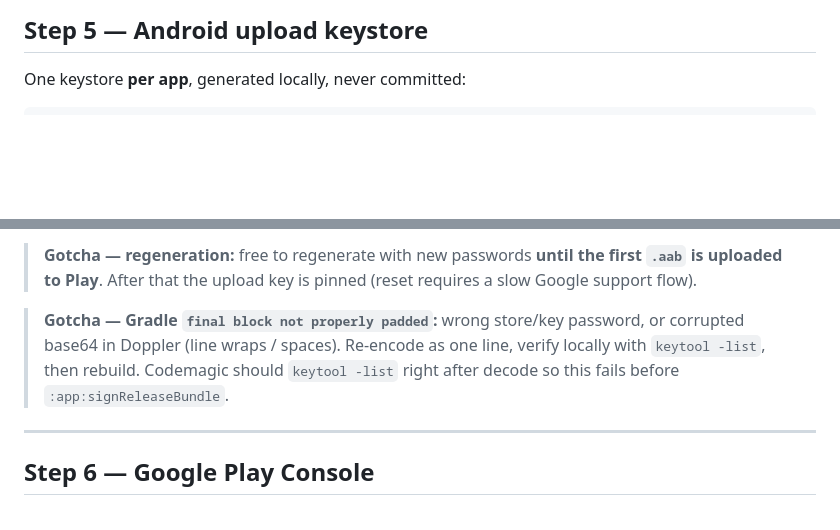
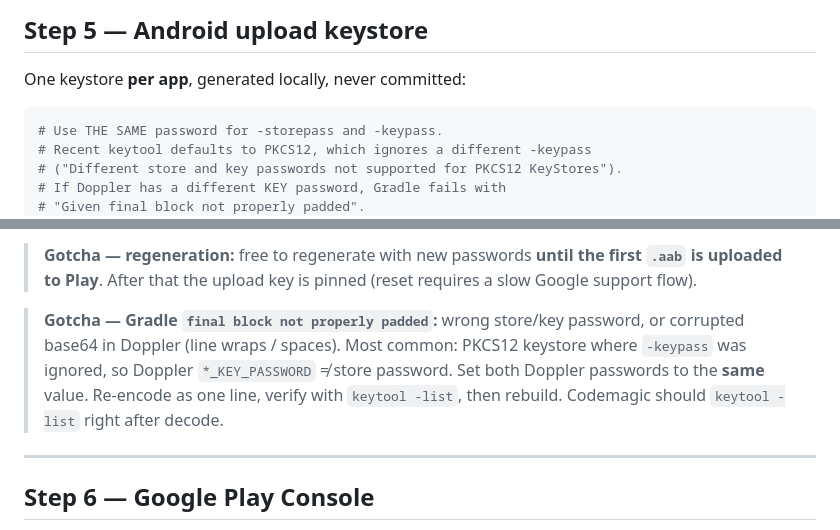
Before and after one commit to fsoldera/twiffel-app, a Markdown page: harness/infrastructure-setup.md, 2 parts joined by grey strips. Rendered like a GitHub page; blank space fills up the shorter version.

Commit message:
Document PKCS12 same-password requirement for upload keystores.
Modern keytool ignores a distinct -keypass, which caused Codemagic signing failures when Doppler stored two different passwords.

Co-authored-by: Cursor <cursoragent@cursor.com>

````diff
--- a/harness/infrastructure-setup.md
+++ b/harness/infrastructure-setup.md
@@ -228,6 +228,11 @@ Verify: run **iOS (smoke)** — it proves the PAT, pub get, and CocoaPods work.
 One keystore **per app**, generated locally, never committed:
 
 ```powershell
+# Use THE SAME password for -storepass and -keypass.
+# Recent keytool defaults to PKCS12, which ignores a different -keypass
+# ("Different store and key passwords not supported for PKCS12 KeyStores").
+# If Doppler has a different KEY password, Gradle fails with
+# "Given final block not properly padded".
 keytool -genkeypair -v `
   -keystore <app>-upload.jks `
   -alias <app>-upload `
@@ -252,9 +257,10 @@ absent, so local `flutter run --release` still works).
 > slow Google support flow).
 
 > **Gotcha — Gradle `final block not properly padded`:** wrong store/key password, or
-> corrupted base64 in Doppler (line wraps / spaces). Re-encode as one line, verify
-> locally with `keytool -list`, then rebuild. Codemagic should `keytool -list` right
-> after decode so this fails before `:app:signReleaseBundle`.
+> corrupted base64 in Doppler (line wraps / spaces). Most common: PKCS12 keystore
+> where `-keypass` was ignored, so Doppler `*_KEY_PASSWORD` ≠ store password. Set
+> both Doppler passwords to the **same** value. Re-encode as one line, verify with
+> `keytool -list`, then rebuild. Codemagic should `keytool -list` right after decode.
 
 ---
 
````
Also changed, not shown: other parts of harness/infrastructure-setup.md (+1 -1 lines), tasks/task-001-first-builds.md (+2 -1 lines).
